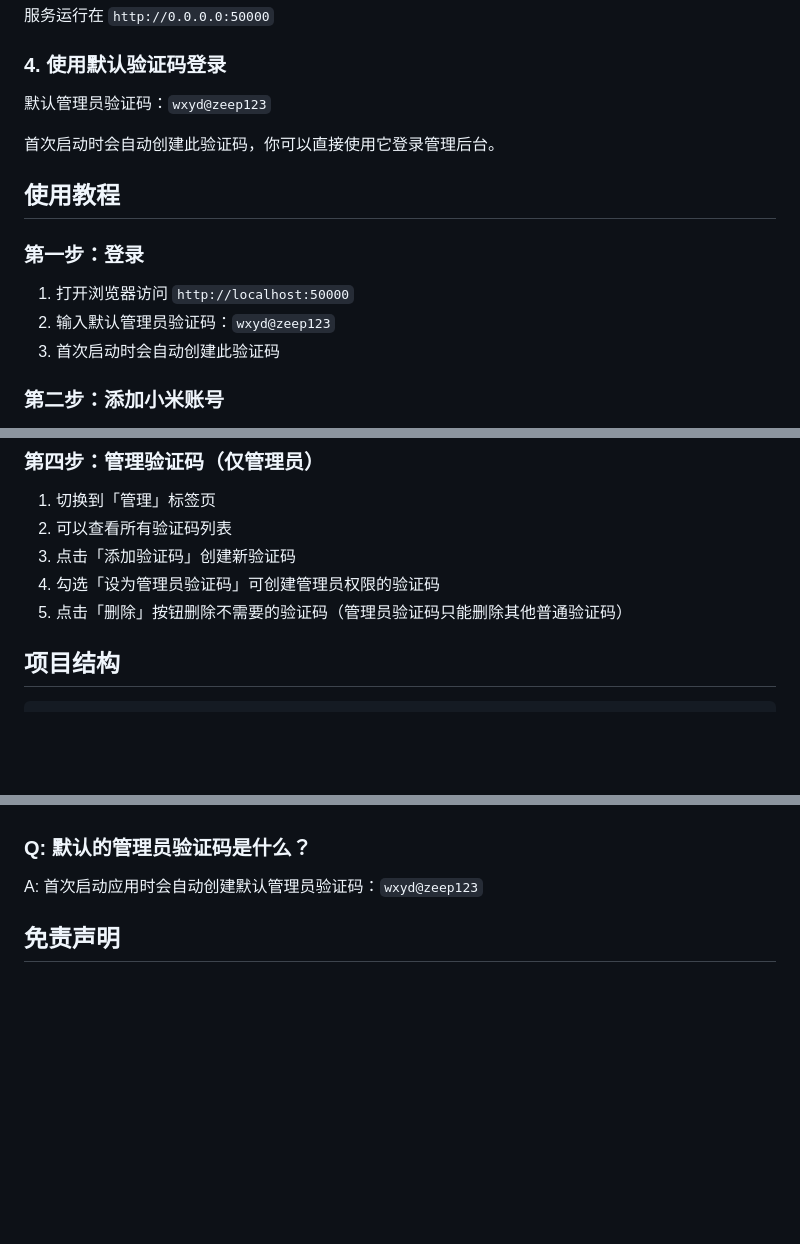
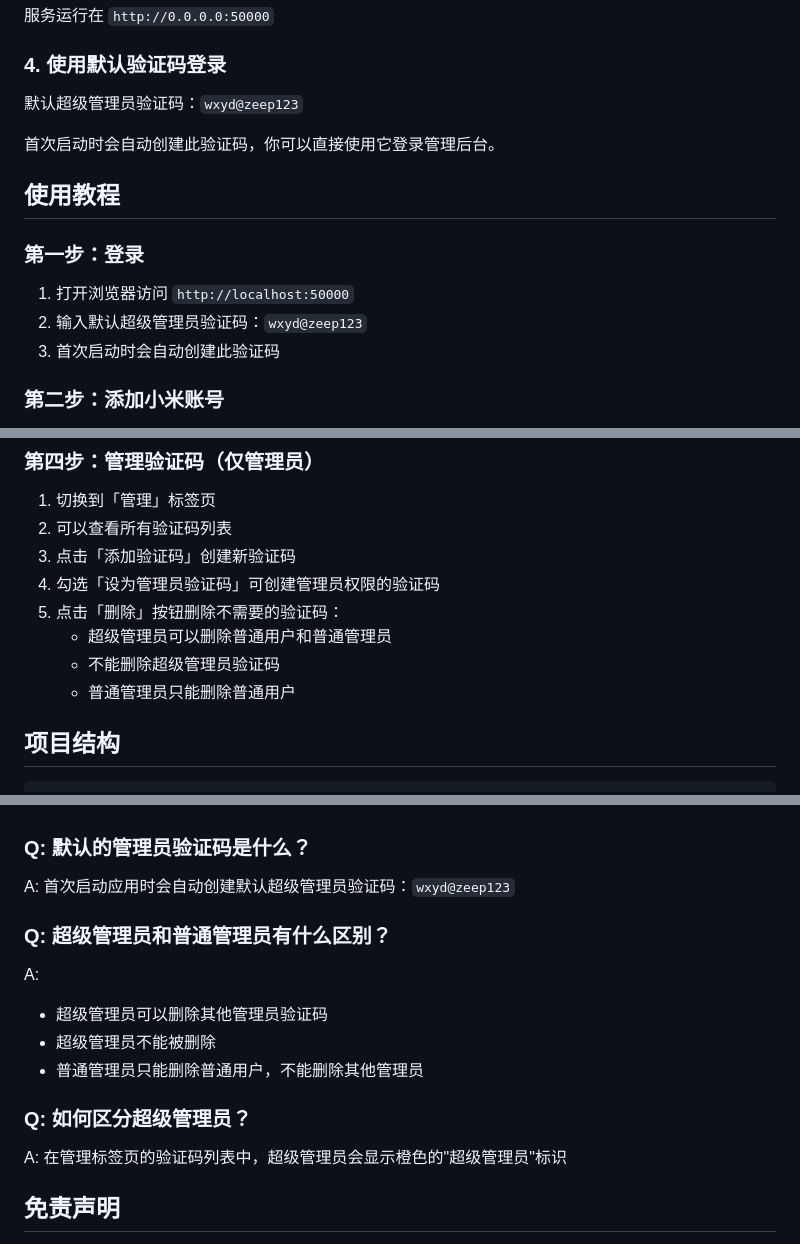
Before and after one commit to xiaoliusec/MiMotion, a Markdown page: README.md, 3 parts joined by grey strips. GitHub-like rendering; blank space fills up the shorter version.

Commit message:
docs: 更新 README 文档，说明超级管理员权限系统
- 更新功能特性，添加超级管理员权限系统描述
- 明确说明默认验证码为超级管理员
- 详细说明验证码删除权限规则
- 添加超级管理员相关常见问题解答
Co-authored-by: monkeycode-ai <monkeycode-ai@chaitin.com>

```diff
--- a/README.md
+++ b/README.md
@@ -51,7 +52,7 @@ python app.py
 
 ### 4. 使用默认验证码登录
 
-默认管理员验证码：`wxyd@zeep123`
+默认超级管理员验证码：`wxyd@zeep123`
 
 首次启动时会自动创建此验证码，你可以直接使用它登录管理后台。
 
@@ -60,7 +61,7 @@ python app.py
 ### 第一步：登录
 
 1. 打开浏览器访问 `http://localhost:50000`
-2. 输入默认管理员验证码：`wxyd@zeep123`
+2. 输入默认超级管理员验证码：`wxyd@zeep123`
 3. 首次启动时会自动创建此验证码
 
 ### 第二步：添加小米账号
@@ -87,7 +88,10 @@ python app.py
 2. 可以查看所有验证码列表
 3. 点击「添加验证码」创建新验证码
 4. 勾选「设为管理员验证码」可创建管理员权限的验证码
-5. 点击「删除」按钮删除不需要的验证码（管理员验证码只能删除其他普通验证码）
+5. 点击「删除」按钮删除不需要的验证码：
+   - 超级管理员可以删除普通用户和普通管理员
+   - 不能删除超级管理员验证码
+   - 普通管理员只能删除普通用户
 
 ## 项目结构
 
@@ -176,7 +180,16 @@ A:
 3. 在验证码列表中查看所有验证码
 
 ### Q: 默认的管理员验证码是什么？
-A: 首次启动应用时会自动创建默认管理员验证码：`wxyd@zeep123`
+A: 首次启动应用时会自动创建默认超级管理员验证码：`wxyd@zeep123`
+
+### Q: 超级管理员和普通管理员有什么区别？
+A:
+- 超级管理员可以删除其他管理员验证码
+- 超级管理员不能被删除
+- 普通管理员只能删除普通用户，不能删除其他管理员
+
+### Q: 如何区分超级管理员？
+A: 在管理标签页的验证码列表中，超级管理员会显示橙色的"超级管理员"标识
 
 ## 免责声明
 
```
Also changed, not shown: other parts of README.md (+2 -1 lines).
